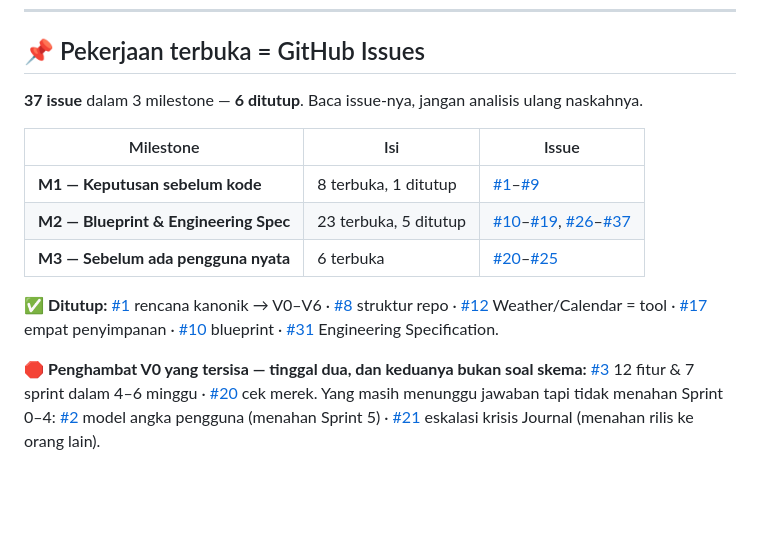
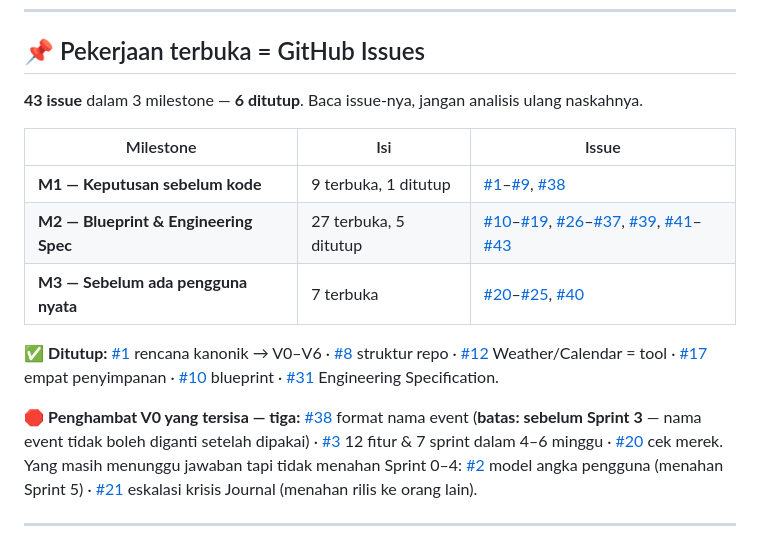
Before and after one commit to xtheoputra/humanverse-xos, a Markdown page: README.md, the part around the change. Drawn GitHub-style; blank space fills up the shorter version.

Commit message:
Perbarui peta issue: 43 issue; penghambat V0 jadi tiga (#38 nama event)
Co-Authored-By: Claude Opus 5 (1M context) <noreply@anthropic.com>

```diff
--- a/README.md
+++ b/README.md
@@ -47,21 +47,23 @@ manusia + agent + data + knowledge + simulation + automation**.
 
 ## 📌 Pekerjaan terbuka = GitHub Issues
 
-**37 issue** dalam 3 milestone — **6 ditutup**. Baca issue-nya, jangan analisis
+**43 issue** dalam 3 milestone — **6 ditutup**. Baca issue-nya, jangan analisis
 ulang naskahnya.
 
 | Milestone | Isi | Issue |
 |---|---|---|
-| **M1 — Keputusan sebelum kode** | 8 terbuka, 1 ditutup | [#1](../../issues/1)–[#9](../../issues/9) |
-| **M2 — Blueprint & Engineering Spec** | 23 terbuka, 5 ditutup | [#10](../../issues/10)–[#19](../../issues/19), [#26](../../issues/26)–[#37](../../issues/37) |
-| **M3 — Sebelum ada pengguna nyata** | 6 terbuka | [#20](../../issues/20)–[#25](../../issues/25) |
+| **M1 — Keputusan sebelum kode** | 9 terbuka, 1 ditutup | [#1](../../issues/1)–[#9](../../issues/9), [#38](../../issues/38) |
+| **M2 — Blueprint & Engineering Spec** | 27 terbuka, 5 ditutup | [#10](../../issues/10)–[#19](../../issues/19), [#26](../../issues/26)–[#37](../../issues/37), [#39](../../issues/39), [#41](../../issues/41)–[#43](../../issues/43) |
+| **M3 — Sebelum ada pengguna nyata** | 7 terbuka | [#20](../../issues/20)–[#25](../../issues/25), [#40](../../issues/40) |
 
 ✅ **Ditutup:** [#1](../../issues/1) rencana kanonik → V0–V6 ·
 [#8](../../issues/8) struktur repo · [#12](../../issues/12) Weather/Calendar = tool ·
 [#17](../../issues/17) empat penyimpanan · [#10](../../issues/10) blueprint ·
 [#31](../../issues/31) Engineering Specification.
 
-🛑 **Penghambat V0 yang tersisa — tinggal dua, dan keduanya bukan soal skema:**
+🛑 **Penghambat V0 yang tersisa — tiga:**
+[#38](../../issues/38) format nama event (**batas: sebelum Sprint 3** — nama
+event tidak boleh diganti setelah dipakai) ·
 [#3](../../issues/3) 12 fitur & 7 sprint dalam 4–6 minggu ·
 [#20](../../issues/20) cek merek.
 Yang masih menunggu jawaban tapi tidak menahan Sprint 0–4:
```
Also changed, not shown: docs/99-CATATAN-AUDIT.md (+2 -2 lines).
